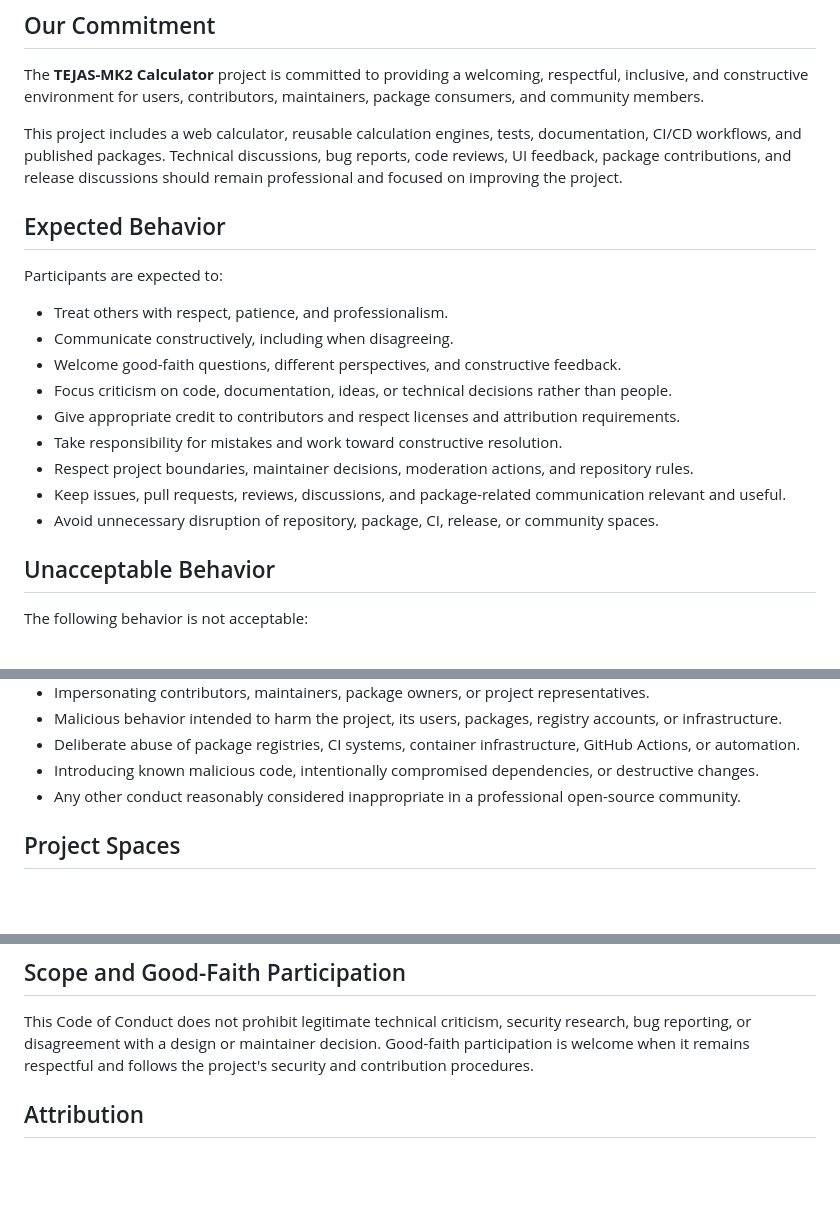
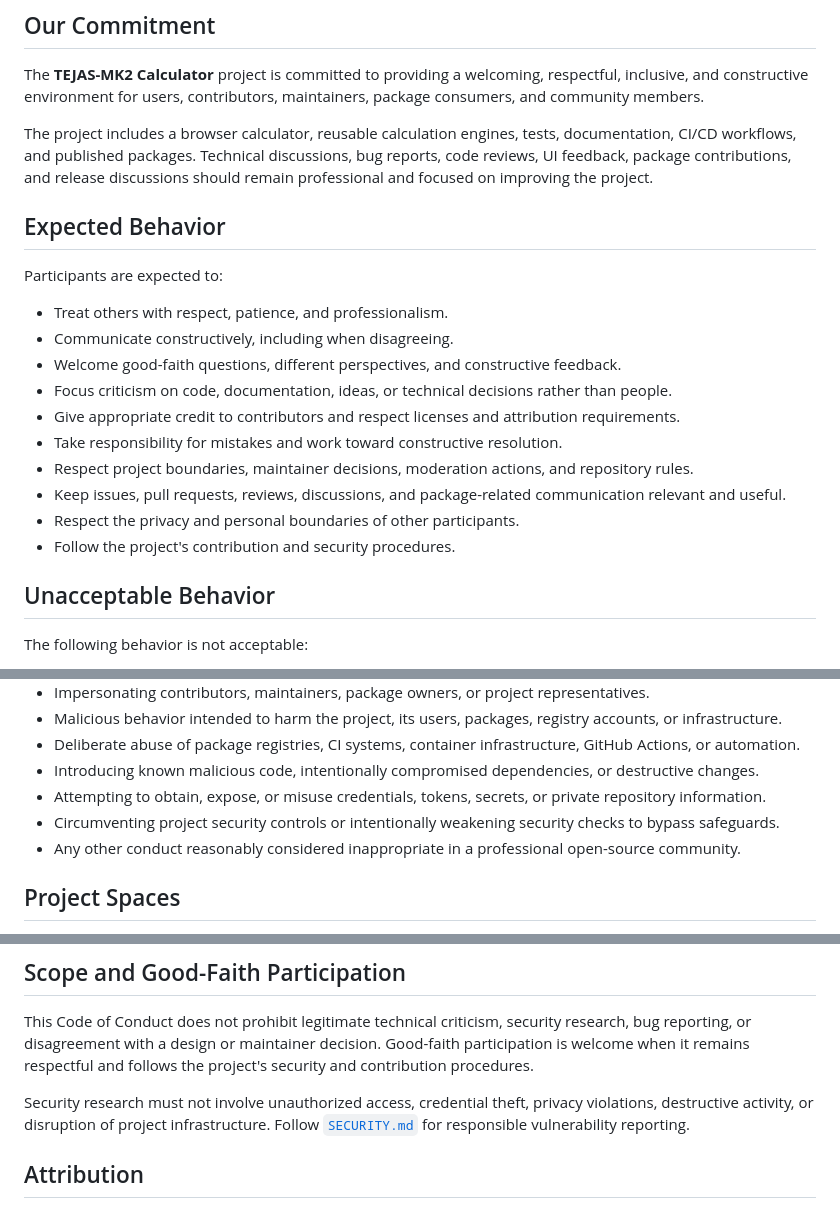
Before and after one commit to TEJAS-MK2/Calculator, a Markdown page: CODE_OF_CONDUCT.md, 3 parts joined by grey strips. Drawn GitHub-style; blank space fills up the shorter version.

Commit message:
docs: strengthen code of conduct

```diff
--- a/CODE_OF_CONDUCT.md
+++ b/CODE_OF_CONDUCT.md
@@ -4,7 +4,7 @@
 
 The **TEJAS-MK2 Calculator** project is committed to providing a welcoming, respectful, inclusive, and constructive environment for users, contributors, maintainers, package consumers, and community members.
 
-This project includes a web calculator, reusable calculation engines, tests, documentation, CI/CD workflows, and published packages. Technical discussions, bug reports, code reviews, UI feedback, package contributions, and release discussions should remain professional and focused on improving the project.
+The project includes a browser calculator, reusable calculation engines, tests, documentation, CI/CD workflows, and published packages. Technical discussions, bug reports, code reviews, UI feedback, package contributions, and release discussions should remain professional and focused on improving the project.
 
 ## Expected Behavior
 
@@ -18,7 +18,8 @@ Participants are expected to:
 - Take responsibility for mistakes and work toward constructive resolution.
 - Respect project boundaries, maintainer decisions, moderation actions, and repository rules.
 - Keep issues, pull requests, reviews, discussions, and package-related communication relevant and useful.
-- Avoid unnecessary disruption of repository, package, CI, release, or community spaces.
+- Respect the privacy and personal boundaries of other participants.
+- Follow the project's contribution and security procedures.
 
 ## Unacceptable Behavior
 
@@ -34,6 +35,8 @@ The following behavior is not acceptable:
 - Malicious behavior intended to harm the project, its users, packages, registry accounts, or infrastructure.
 - Deliberate abuse of package registries, CI systems, container infrastructure, GitHub Actions, or automation.
 - Introducing known malicious code, intentionally compromised dependencies, or destructive changes.
+- Attempting to obtain, expose, or misuse credentials, tokens, secrets, or private repository information.
+- Circumventing project security controls or intentionally weakening security checks to bypass safeguards.
 - Any other conduct reasonably considered inappropriate in a professional open-source community.
 
 ## Project Spaces
@@ -92,6 +95,8 @@ Maintainers should:
 
 This Code of Conduct does not prohibit legitimate technical criticism, security research, bug reporting, or disagreement with a design or maintainer decision. Good-faith participation is welcome when it remains respectful and follows the project's security and contribution procedures.
 
+Security research must not involve unauthorized access, credential theft, privacy violations, destructive activity, or disruption of project infrastructure. Follow [`SECURITY.md`](./SECURITY.md) for responsible vulnerability reporting.
+
 ## Attribution
 
 This Code of Conduct is adapted from the principles and structure of the [Contributor Covenant](https://www.contributor-covenant.org/), with project-specific language for this repository.
```
